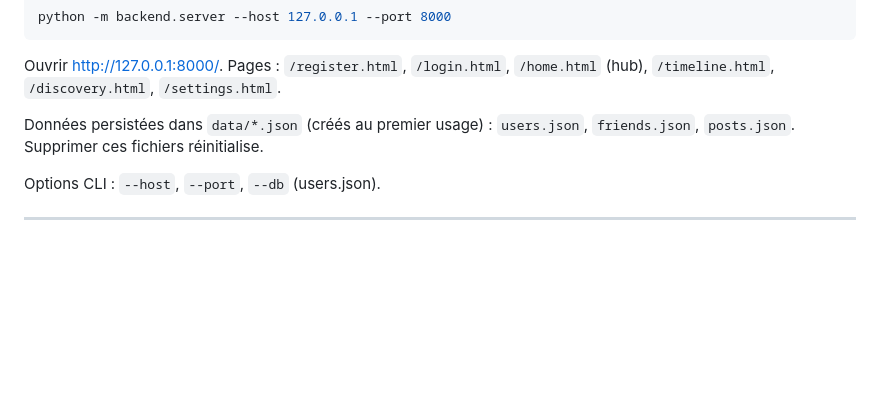
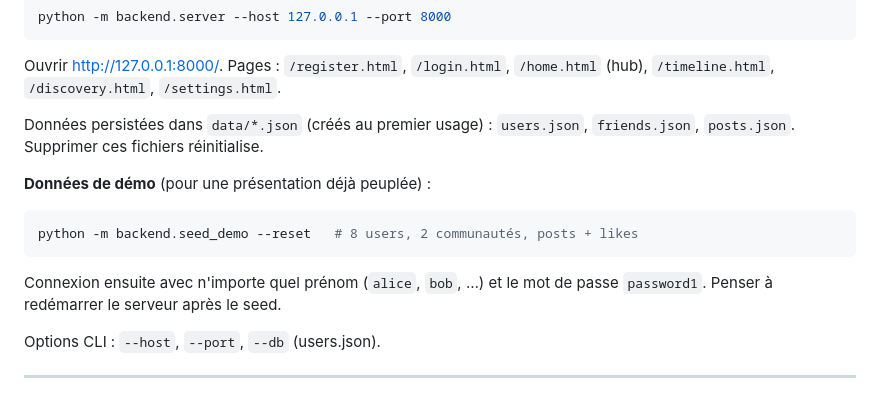
Before and after one commit to Moooonstre/Algo_project, a Markdown page: README.md, the part around the change. Drawn GitHub-style; blank space fills up the shorter version.

Commit message:
﻿docs(readme): section donnees de demo (seed_demo)
Co-Authored-By: Claude Opus 4.8 (1M context) <noreply@anthropic.com>

````diff
--- a/README.md
+++ b/README.md
@@ -39,6 +39,15 @@ Ouvrir <http://127.0.0.1:8000/>. Pages : `/register.html`, `/login.html`,
 
 Données persistées dans `data/*.json` (créés au premier usage) :
 `users.json`, `friends.json`, `posts.json`. Supprimer ces fichiers réinitialise.
+
+**Données de démo** (pour une présentation déjà peuplée) :
+
+```bash
+python -m backend.seed_demo --reset   # 8 users, 2 communautés, posts + likes
+```
+
+Connexion ensuite avec n'importe quel prénom (`alice`, `bob`, …) et le mot de
+passe `password1`. Penser à redémarrer le serveur après le seed.
 
 Options CLI : `--host`, `--port`, `--db` (users.json).
 
````
